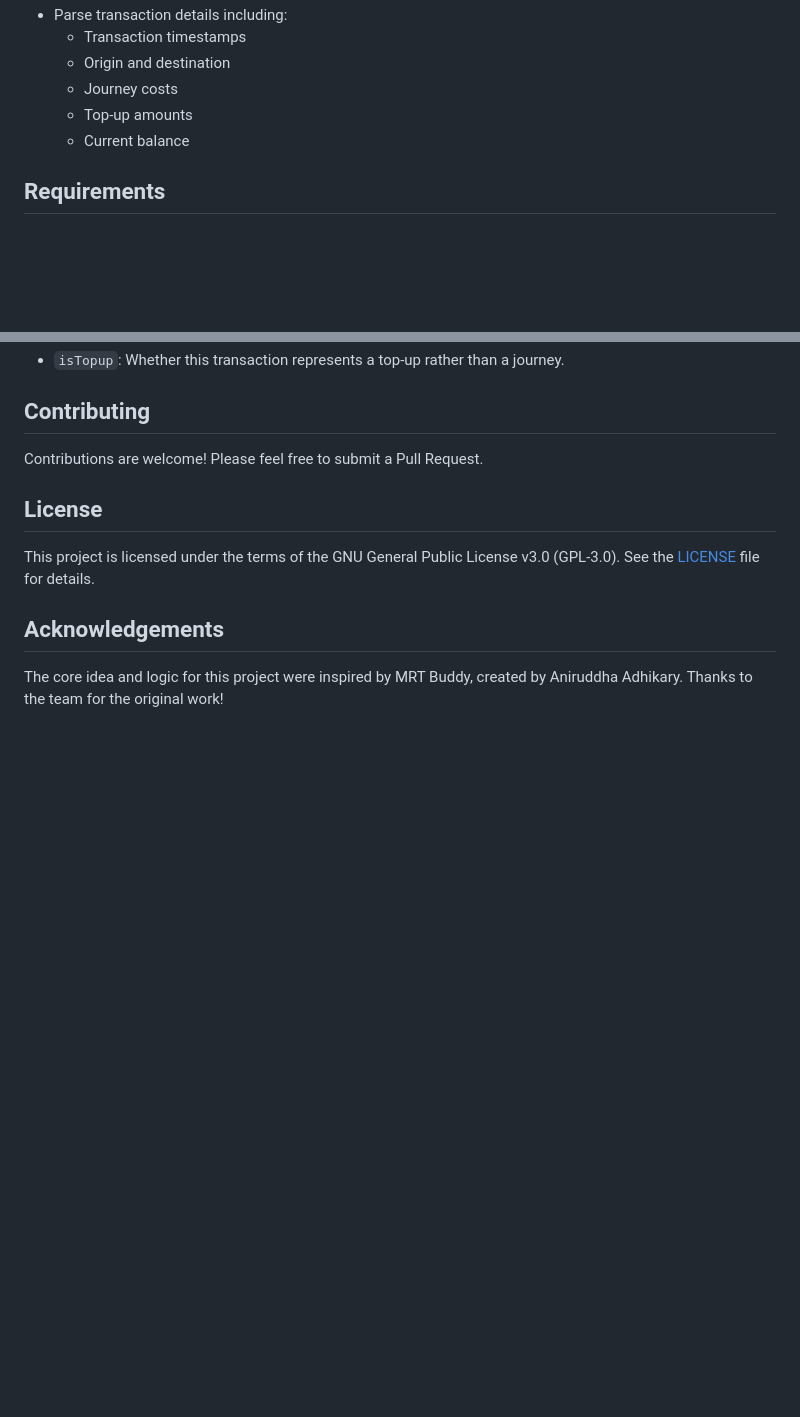
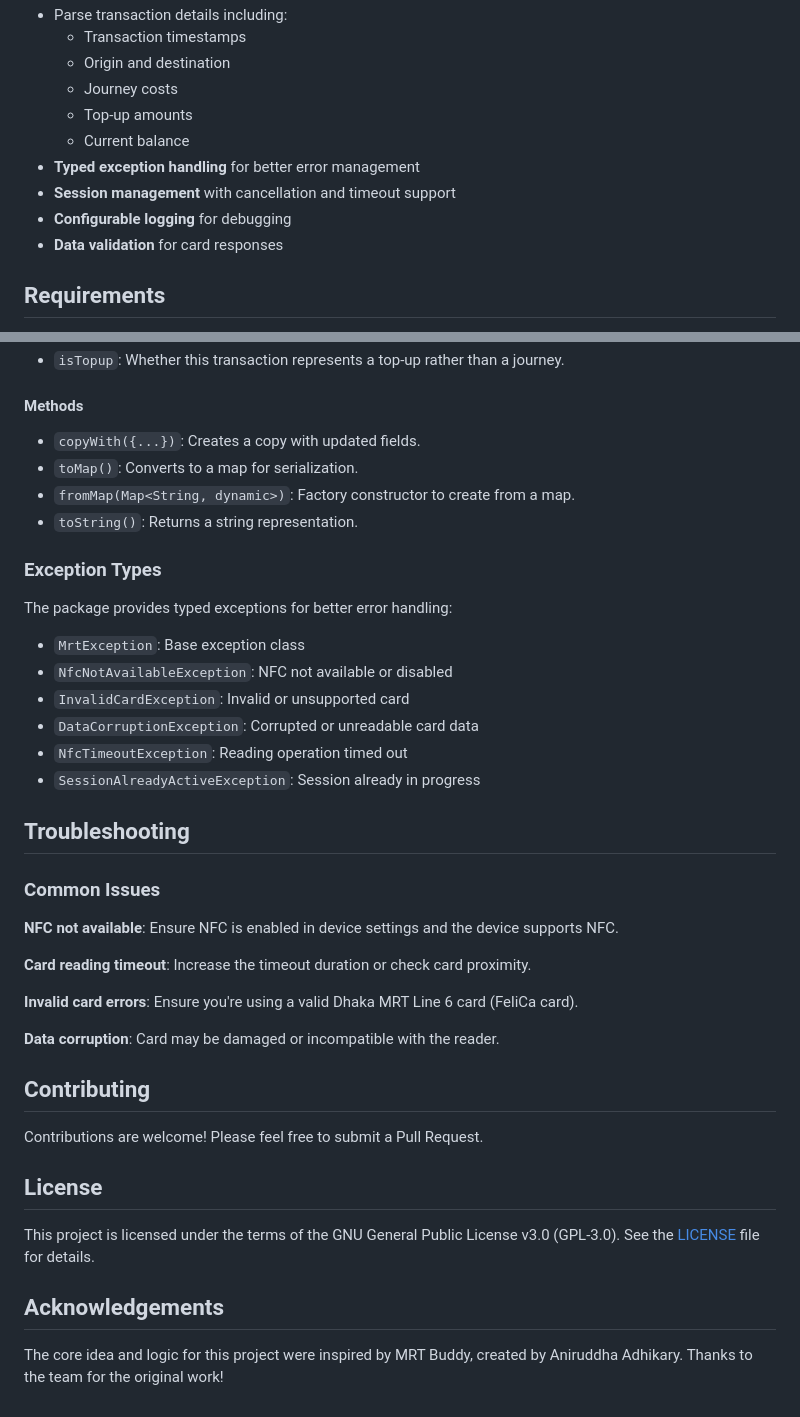
Before and after one commit to ishafiul/mrt_reader_flutter, a Markdown page: packages/mrt_card_reader/README.md, 2 parts joined by grey strips. Rendered like a GitHub page; blank space fills up the shorter version.

```diff
--- a/packages/mrt_card_reader/README.md
+++ b/packages/mrt_card_reader/README.md
@@ -18,6 +18,10 @@ A Flutter package for reading transaction data from Dhaka MRT (Mass Rapid Transi
   - Journey costs
   - Top-up amounts
   - Current balance
+- **Typed exception handling** for better error management
+- **Session management** with cancellation and timeout support
+- **Configurable logging** for debugging
+- **Data validation** for card responses
 
 ## Requirements
 
@@ -203,4 +243,34 @@ Represents a transaction record from an MRT card.
 - `isTopup`: Whether this transaction represents a top-up rather than a journey.
+
+#### Methods
+
+- `copyWith({...})`: Creates a copy with updated fields.
+- `toMap()`: Converts to a map for serialization.
+- `fromMap(Map<String, dynamic>)`: Factory constructor to create from a map.
+- `toString()`: Returns a string representation.
+
+### Exception Types
+
+The package provides typed exceptions for better error handling:
+
+- `MrtException`: Base exception class
+- `NfcNotAvailableException`: NFC not available or disabled
+- `InvalidCardException`: Invalid or unsupported card
+- `DataCorruptionException`: Corrupted or unreadable card data
+- `NfcTimeoutException`: Reading operation timed out
+- `SessionAlreadyActiveException`: Session already in progress
+
+## Troubleshooting
+
+### Common Issues
+
+**NFC not available**: Ensure NFC is enabled in device settings and the device supports NFC.
+
+**Card reading timeout**: Increase the timeout duration or check card proximity.
+
+**Invalid card errors**: Ensure you're using a valid Dhaka MRT Line 6 card (FeliCa card).
+
+**Data corruption**: Card may be damaged or incompatible with the reader.
 
 ## Contributing
 
```
Also changed, not shown: other parts of packages/mrt_card_reader/README.md (+41 -5 lines).
